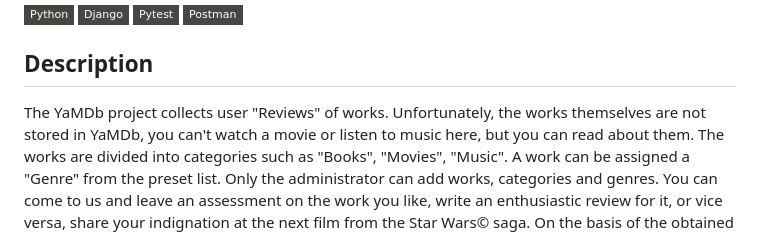
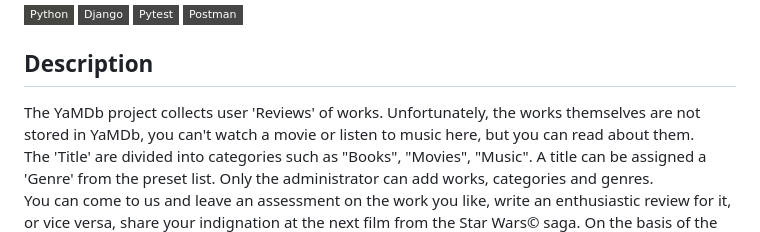
Before and after one commit to Khryashoff/api_yamdb, a Markdown page: README.md, the part around one of its changes. Rendered like a GitHub page; badges without logos.

Commit message:
modified file readme

```diff
--- a/README.md
+++ b/README.md
@@ -6,8 +6,8 @@
 [![Postman](https://img.shields.io/badge/Postman-464646?style=flat-square&logo=postman)](https://www.postman.com/)
 
 ## Description
-The YaMDb project collects user "Reviews" of works. Unfortunately, the works themselves are not stored in YaMDb, you can't watch a movie or listen to music here, but you can read about them.
-The works are divided into categories such as "Books", "Movies", "Music".
-A work can be assigned a "Genre" from the preset list.
-Only the administrator can add works, categories and genres.
+The YaMDb project collects user 'Reviews' of works. Unfortunately, the works themselves are not stored in YaMDb, you can't watch a movie or listen to music here, but you can read about them.<br>
+The 'Title' are divided into categories such as "Books", "Movies", "Music".
+A title can be assigned a 'Genre' from the preset list.
+Only the administrator can add works, categories and genres.<br>
 You can come to us and leave an assessment on the work you like, write an enthusiastic review for it, or vice versa, share your indignation at the next film from the Star Wars© saga. On the basis of the obtained estimates, an average estimate of the work is formed - a rating.
```
Also changed, not shown: other parts of README.md (+3 -3 lines).
